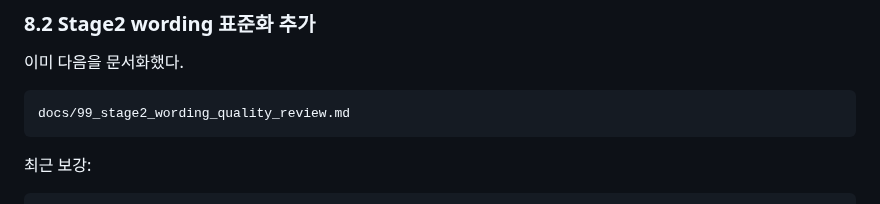
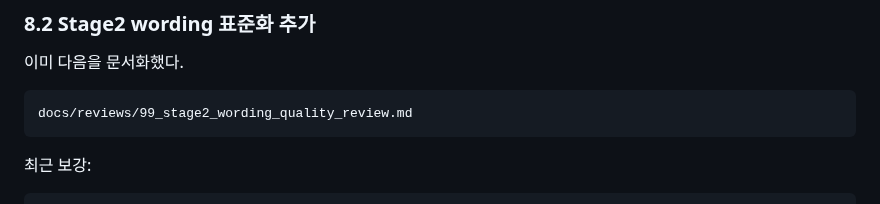
Before and after one commit to vachaf/project, a Markdown page: docs/reviews/99_A-H세트_중간정리.md, the part around the change. Drawn GitHub-style.

````diff
--- a/docs/reviews/99_A-H세트_중간정리.md
+++ b/docs/reviews/99_A-H세트_중간정리.md
@@ -333,7 +333,7 @@ H R4에서도 mixed_baseline_scanner_summaries가 문맥을 보존했으므로 c
 이미 다음을 문서화했다.
 
 ```text
-docs/99_stage2_wording_quality_review.md
+docs/reviews/99_stage2_wording_quality_review.md
 ```
 
 최근 보강:
````
Also changed, not shown: docs/README.md (+2 -2 lines), docs/reviews/99_llm_sample_review_plan.md (+1 -1 lines).
